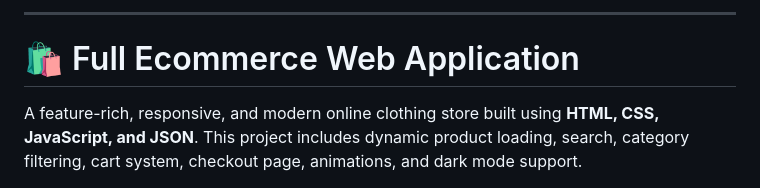
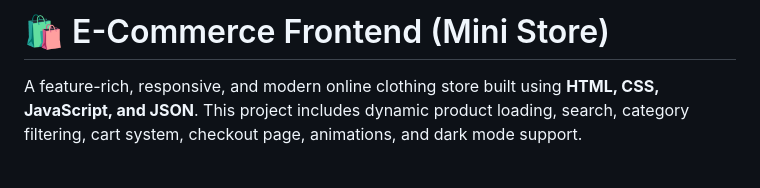
Before and after one commit to nooramir893/E-Commerce-Frontend-Mini-Store-, a Markdown page: README.md, the part around the change. Rendered like a GitHub page.

Commit message:
Simplify README by removing duplicate title
Removed redundant project title from README.

```diff
--- a/README.md
+++ b/README.md
@@ -1,7 +1,4 @@
-
----
-
-# 🛍️ Full Ecommerce Web Application
+# 🛍️ E-Commerce Frontend (Mini Store)
 
 A feature-rich, responsive, and modern online clothing store built using **HTML, CSS, JavaScript, and JSON**.
 This project includes dynamic product loading, search, category filtering, cart system, checkout page, animations, and dark mode support.
```
